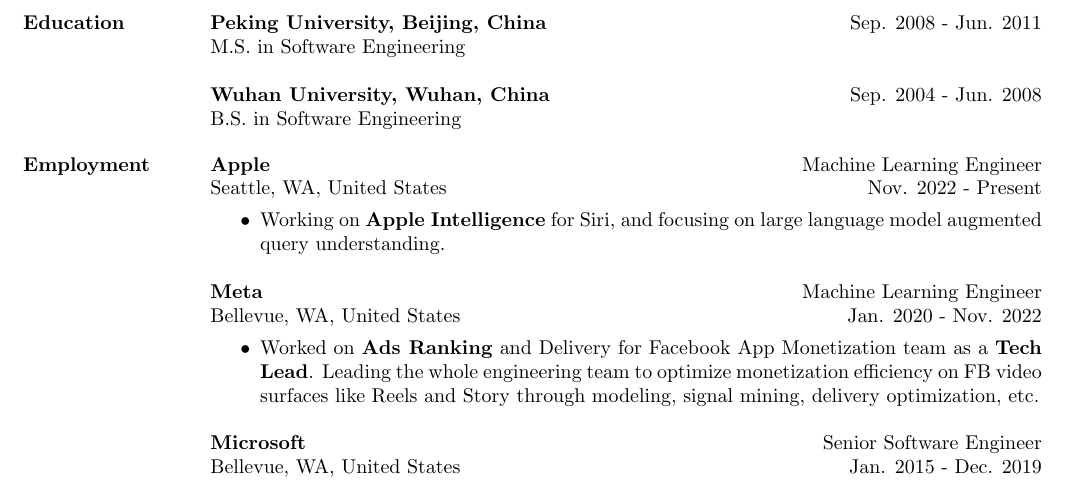
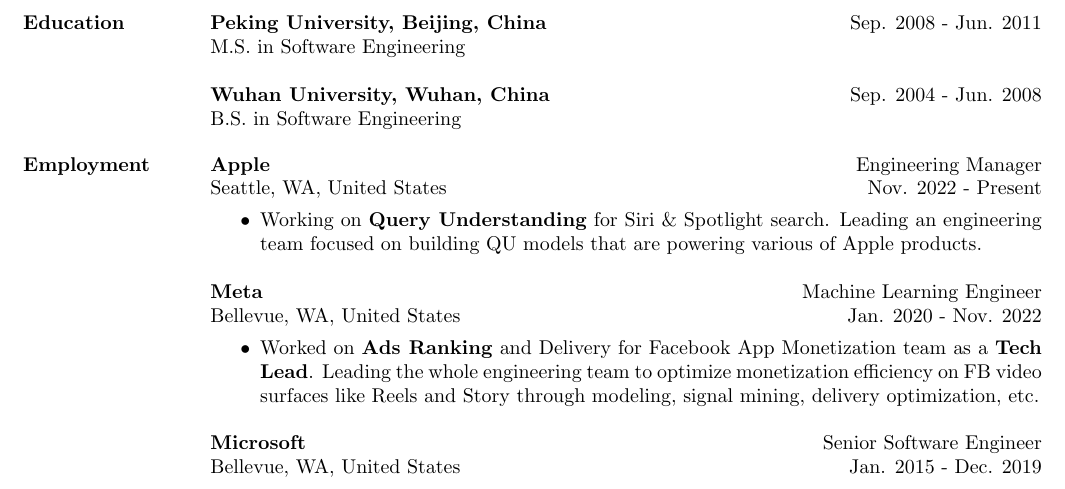
Before and after one commit to weiwuzhu/Resume, a LaTeX CV (weiwu_resume.tex): part of the page, cut so that both start at the same text. Compiled offline with pdfLaTeX.

Commit message:
Update title to engineering manager

```diff
--- a/weiwu_resume.tex
+++ b/weiwu_resume.tex
@@ -133,13 +133,13 @@
 \section{\textsc{Employment}}
 
 \employer{\textbf{Apple}}
-\title{Machine Learning Engineer}
+\title{Engineering Manager}
 \location{Seattle, WA, United States}
 \dates{Nov. 2022 - Present}
 \begin{position}
 \vspace*{-8pt}
 \begin{itemize}
-\item Working on \textbf{Apple Intelligence} for Siri, and focusing on large language model augmented query understanding.
+\item Working on \textbf{Query Understanding} for Siri \& Spotlight search. Leading an engineering team focused on building QU models that are powering various of Apple products.
 \end{itemize}
 \end{position}
 
```
Also changed, not shown: weiwu_resume.pdf, 2 other files.
